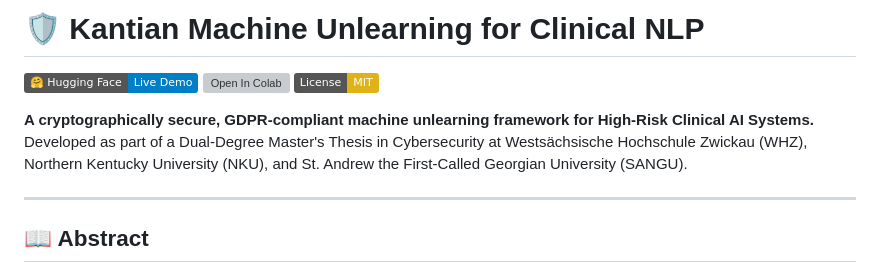
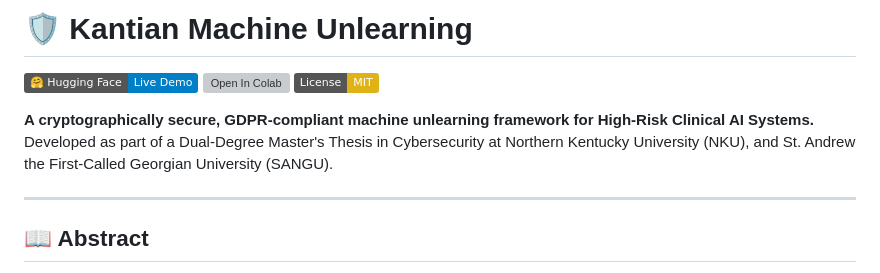
Before and after one commit to lukabaklaga123/kantian-machine-unlearning, a Markdown page: README.md, the part around one of its changes. GitHub-like rendering; badges without logos; grey boxes are pictures that could not be loaded.

Commit message:
Revise README with updated project details
Updated the README to reflect the correct affiliations and added a link for the Live Adversarial Simulator.

```diff
--- a/README.md
+++ b/README.md
@@ -1,10 +1,10 @@
-# 🛡️ Kantian Machine Unlearning for Clinical NLP
+# 🛡️ Kantian Machine Unlearning
 
 [![Hugging Face Space](https://img.shields.io/badge/🤗%20Hugging%20Face-Live%20Demo-blue)](https://huggingface.co/spaces/GodelModel/Master_Thesis/tree/main)
 [![Open In Colab](https://colab.research.google.com/assets/colab-badge.svg)](https://colab.research.google.com/drive/1zL1DuGnGYqp1kzfuhOXlvn9dXcMvW2Ss?usp=sharing)
 [![License: MIT](https://img.shields.io/badge/License-MIT-yellow.svg)](https://opensource.org/licenses/MIT)
 
-**A cryptographically secure, GDPR-compliant machine unlearning framework for High-Risk Clinical AI Systems.** Developed as part of a Dual-Degree Master's Thesis in Cybersecurity at Westsächsische Hochschule Zwickau (WHZ), Northern Kentucky University (NKU), and St. Andrew the First-Called Georgian University (SANGU).
+**A cryptographically secure, GDPR-compliant machine unlearning framework for High-Risk Clinical AI Systems.** Developed as part of a Dual-Degree Master's Thesis in Cybersecurity at Northern Kentucky University (NKU), and St. Andrew the First-Called Georgian University (SANGU).
 
 ---
 
```
Also changed, not shown: other parts of README.md (+1 -1 lines).
